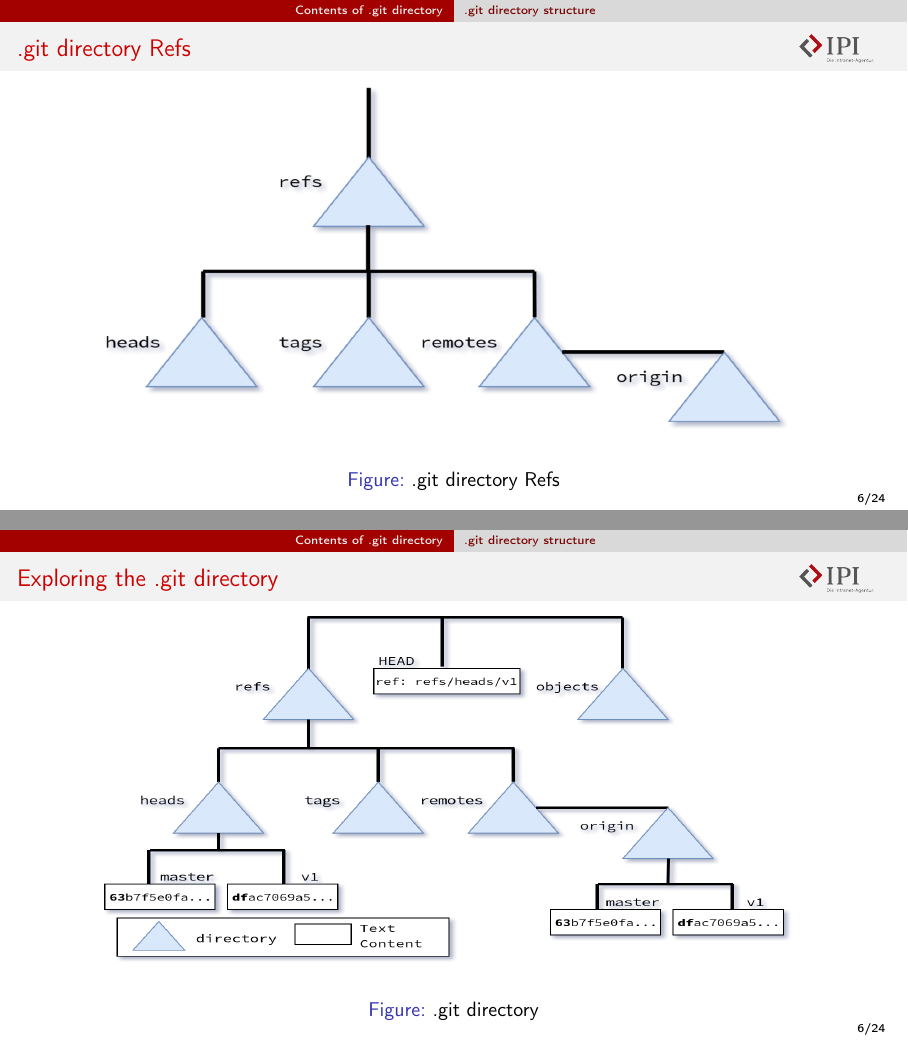
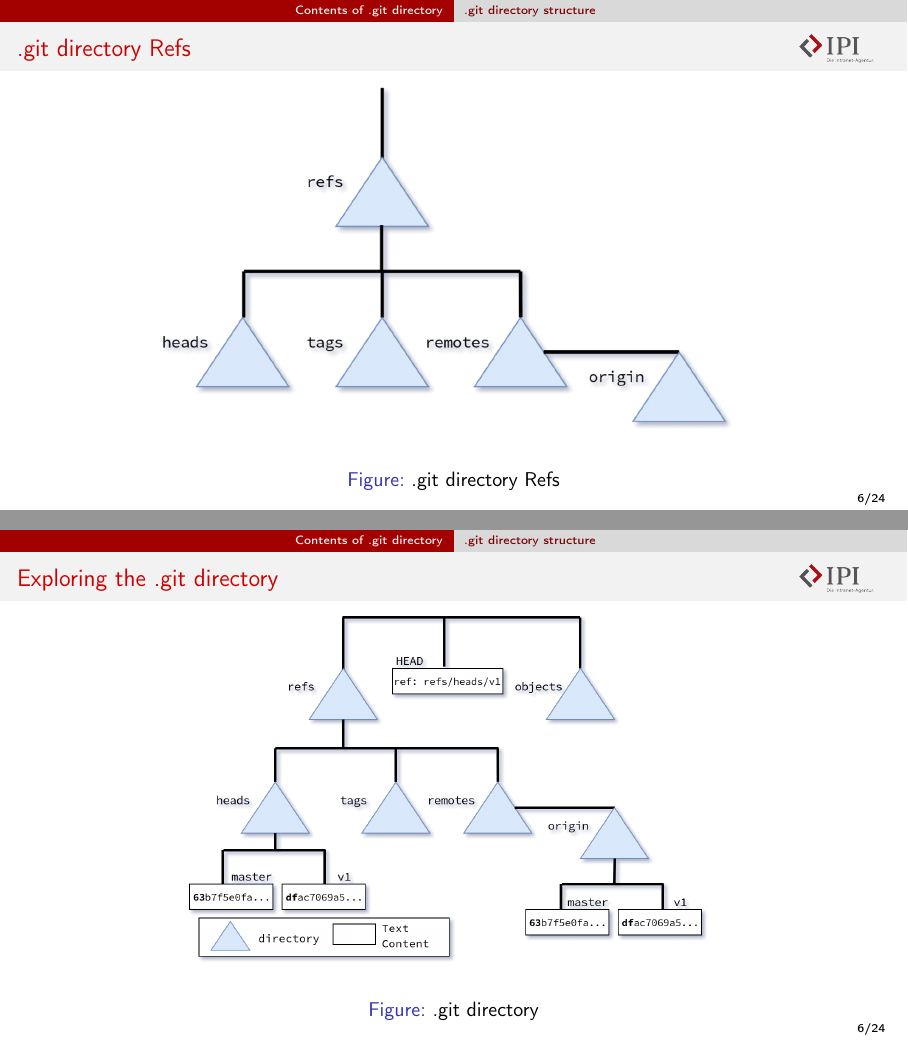
Before and after one commit to vScherb/GitInternals, LaTeX slides (slides169.tex, which reads slides/ContentsGitDirectory.tex, slides/GitDirectoryRefs.tex): pages 7 and 9 of 46, joined at a grey line. Compiled offline with pdfLaTeX.

Commit message:
Git directory images use aspect ratio

```diff
--- a/slides/ContentsGitDirectory.tex
+++ b/slides/ContentsGitDirectory.tex
@@ -8,7 +8,7 @@
                 \includegraphics[height=0.75\textheight,keepaspectratio]{./images/gitDirectory-Total.png}
             }
             {
-                \includegraphics[height=0.75\textheight,width=0.8\textwidth]{./images/gitDirectory-Total.png}
+                \includegraphics[height=0.75\textheight,keepaspectratio]{./images/gitDirectory-Total.png}
             }
             \caption{.git directory}
         \end{center}
--- a/slides/GitDirectoryRefs.tex
+++ b/slides/GitDirectoryRefs.tex
@@ -8,7 +8,7 @@
                 \includegraphics[height=0.75\textheight,keepaspectratio]{./images/gitDirectory-Refs.png}
             }
             {
-                \includegraphics[height=0.75\textheight,width=0.8\textwidth]{./images/gitDirectory-Refs.png}
+                \includegraphics[height=0.75\textheight,keepaspectratio]{./images/gitDirectory-Refs.png}
             }
             \caption{.git directory Refs}
         \end{center}
```
Also changed, not shown: slides/GitDirectoryRefs_Content.tex (+1 -1 lines).
